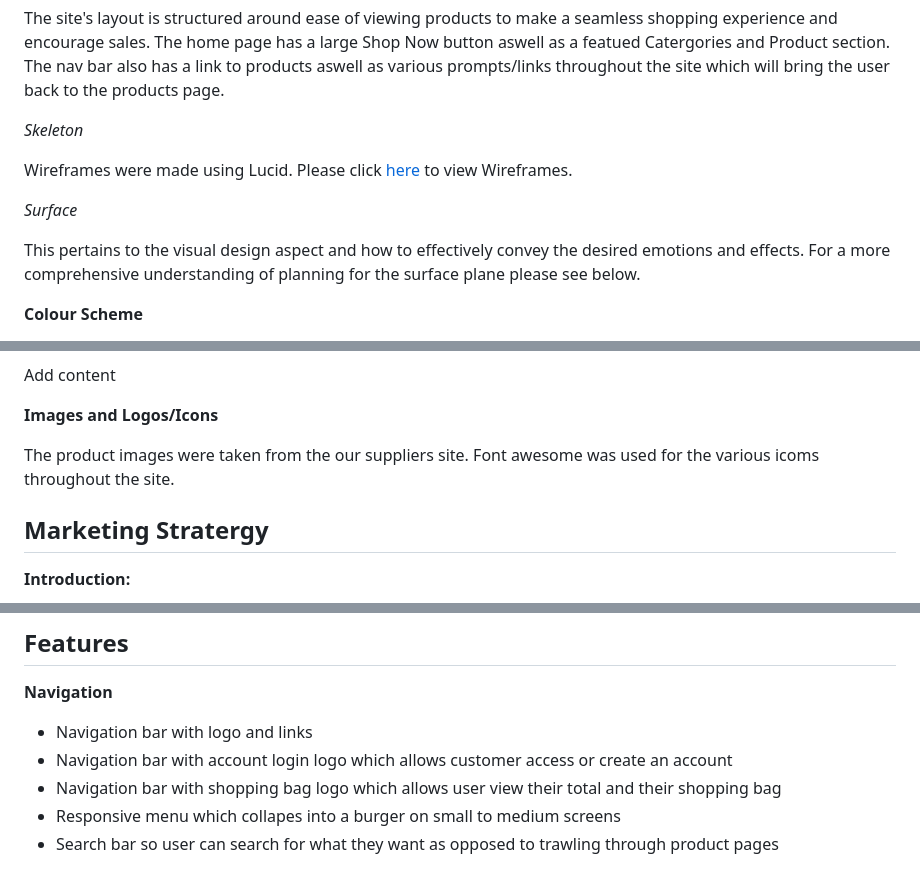
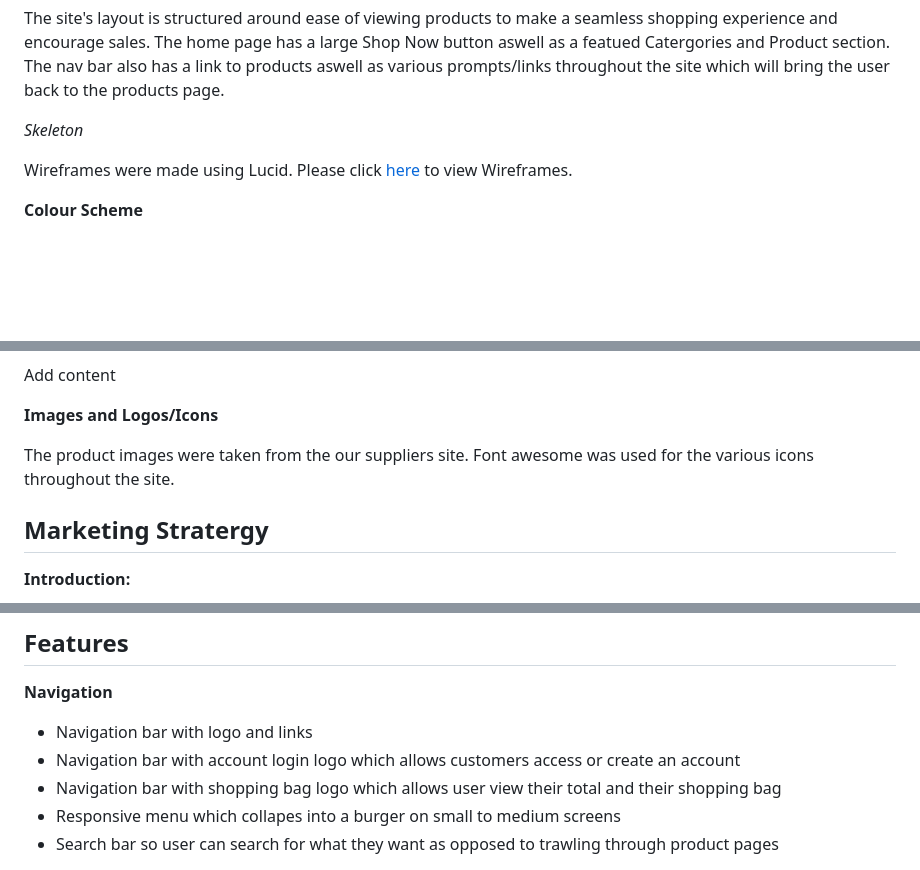
Before and after one commit to oconnorian3/emerald-isle-jewelry, a Markdown page: README.md, 3 parts joined by grey strips. Drawn GitHub-style; blank space fills up the shorter version.

```diff
--- a/README.md
+++ b/README.md
@@ -80,10 +81,6 @@ The site's layout is structured around ease of viewing products to make a seamle
 
 Wireframes were made using Lucid. Please click [here](https://github.com/oconnorian3/emerald-isle-jewelry/blob/main/README.md#Wireframe) to view Wireframes.
 
-*Surface*
-
-This pertains to the visual design aspect and how to effectively convey the desired emotions and effects. For a more comprehensive understanding of planning for the surface plane please see below.
-
 **Colour Scheme**
 
 A light green background (#ebf3eb) for all pages was chosen throughout the site. This fitted in well with the overall theme of the site while also remaining light enough to allow images and other features and links throughout the site standout.
@@ -100,7 +97,7 @@ Add content
 
 **Images and Logos/Icons**
 
-The product images were taken from the our suppliers site. Font awesome was used for the various icoms throughout the site.
+The product images were taken from the our suppliers site. Font awesome was used for the various icons throughout the site.
 
 ## Marketing Stratergy ##
 
@@ -145,7 +142,7 @@ Incorporating these strategies will create a holistic approach to promoting Emer
 **Navigation**
 
  * Navigation bar with logo and links
- * Navigation bar with account login logo which allows customer access or create an account
+ * Navigation bar with account login logo which allows customers access or create an account
  * Navigation bar with shopping bag logo which allows user view their total and their shopping bag
  * Responsive menu which collapes into a burger on small to medium screens
  * Search bar so user can search for what they want as opposed to trawling through product pages
```
Also changed, not shown: other parts of README.md (+12 -10 lines), TESTING.md (+8 -8 lines), media/product_details.png (added).
